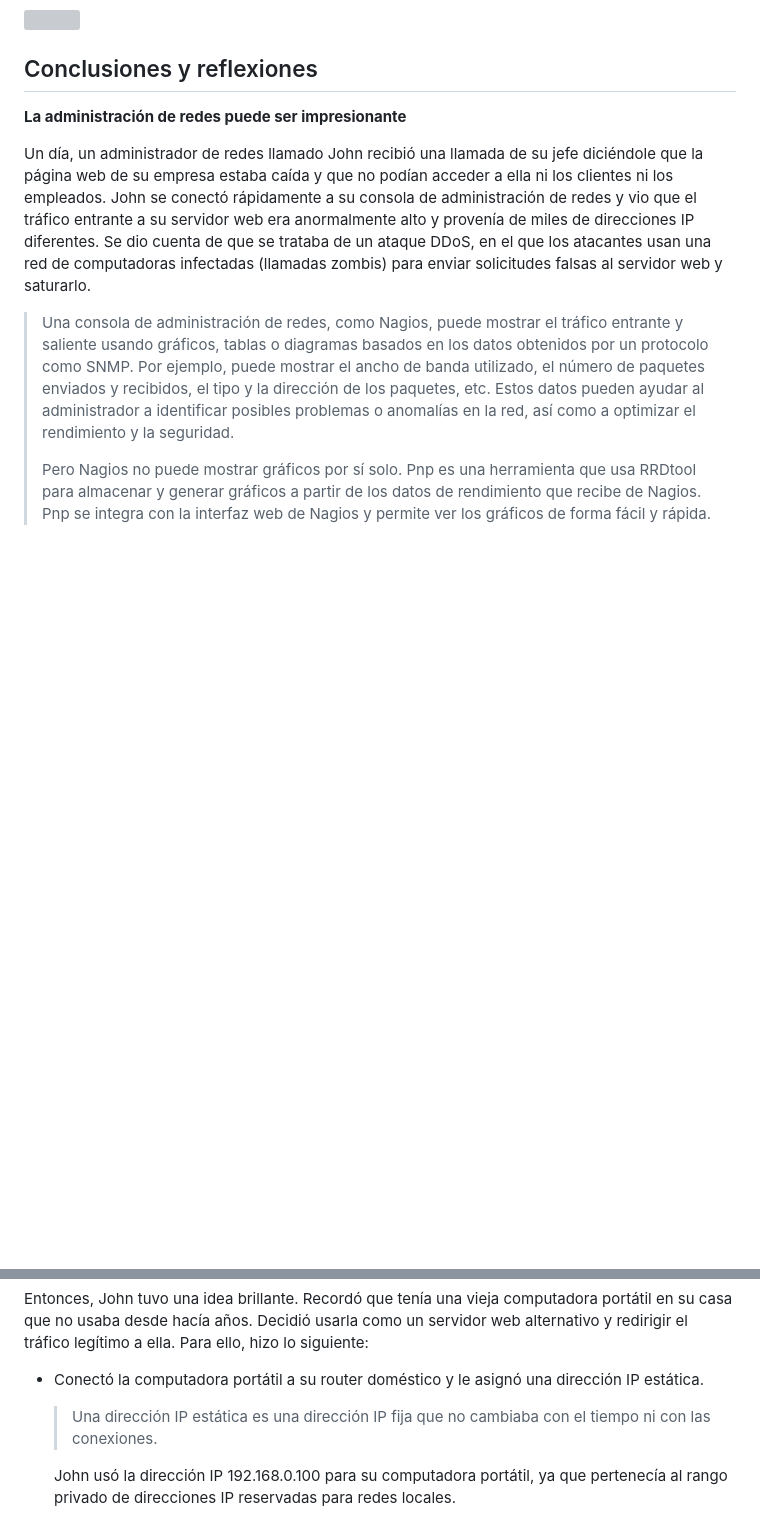
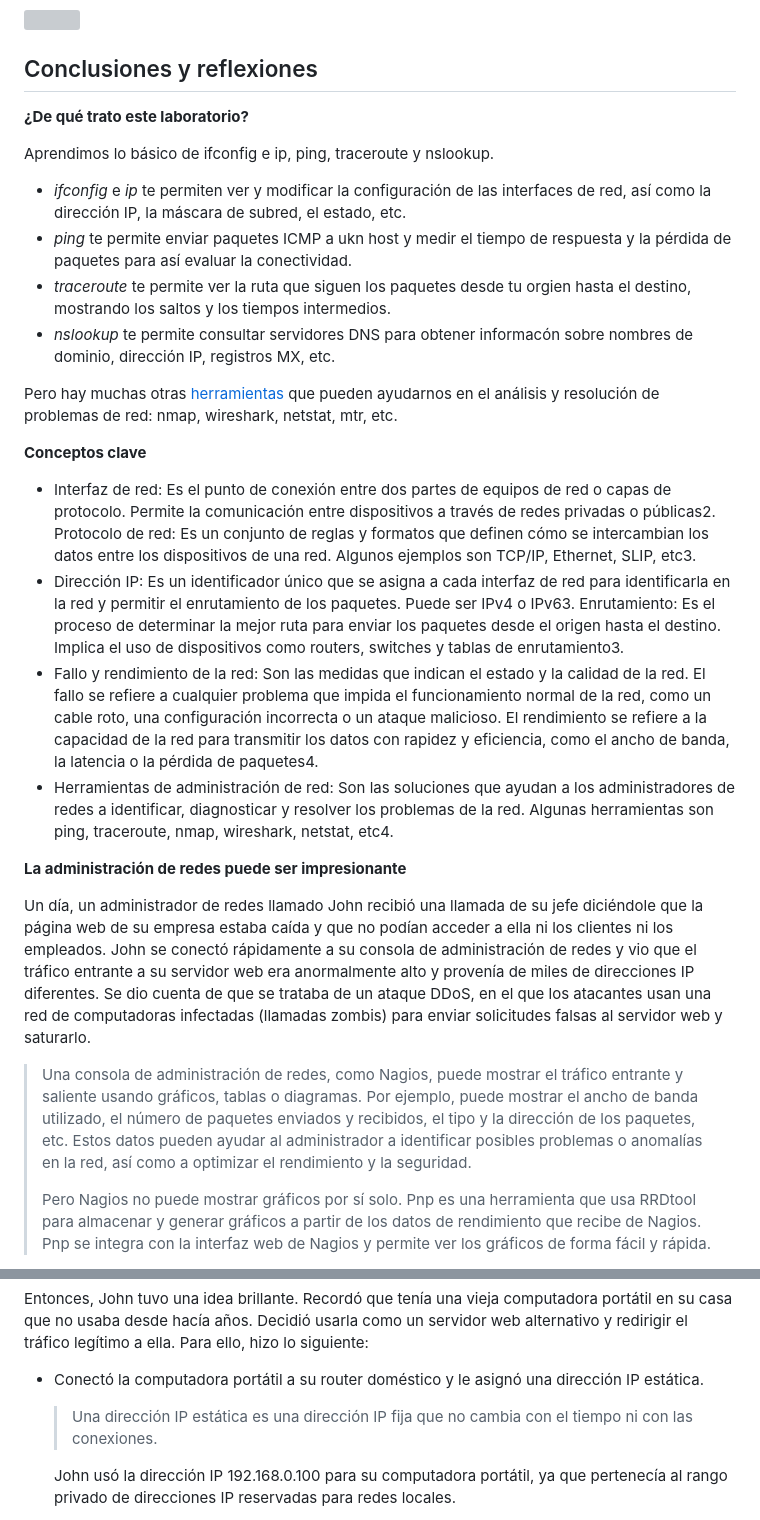
Before and after one commit to AldoLunaBueno/Curso-CC312-2023_Network-Administration, a Markdown page: Lab5_Network-troubleshooting-tools/README.md, 2 parts joined by grey strips. GitHub-like rendering; blank space fills up the shorter version; grey boxes are pictures that could not be loaded.

Commit message:
Lab5 Done

```diff
--- a/Lab5_Network-troubleshooting-tools/README.md
+++ b/Lab5_Network-troubleshooting-tools/README.md
@@ -88,13 +88,30 @@ En la guía nos dan algunas opciones ampliamente utilizadas:
 
 ## Conclusiones y reflexiones
 
+**¿De qué trato este laboratorio?**
 
+Aprendimos lo básico de ifconfig e ip, ping, traceroute y nslookup.
 
+- _ifconfig_ e _ip_ te permiten ver y modificar la configuración de las interfaces de red, así como la dirección IP, la máscara de subred, el estado, etc.
+- _ping_ te permite enviar paquetes ICMP a ukn host y medir el tiempo de respuesta y la pérdida de paquetes para así evaluar la conectividad.
+- _traceroute_ te permite ver la ruta que siguen los paquetes desde tu orgien hasta el destino, mostrando los saltos y los tiempos intermedios.
+- _nslookup_ te permite consultar servidores DNS para obtener informacón sobre nombres de dominio, dirección IP, registros MX, etc.
+
+Pero hay muchas otras [herramientas](https://blog.invgate.com/es/herramientas-de-diagnostico-de-red) que pueden ayudarnos en el análisis y resolución de problemas de red: nmap, wireshark, netstat, mtr, etc.
+
+**Conceptos clave**
+
+- Interfaz de red: Es el punto de conexión entre dos partes de equipos de red o capas de protocolo. Permite la comunicación entre dispositivos a través de redes privadas o públicas2.
+Protocolo de red: Es un conjunto de reglas y formatos que definen cómo se intercambian los datos entre los dispositivos de una red. Algunos ejemplos son TCP/IP, Ethernet, SLIP, etc3.
+- Dirección IP: Es un identificador único que se asigna a cada interfaz de red para identificarla en la red y permitir el enrutamiento de los paquetes. Puede ser IPv4 o IPv63.
+Enrutamiento: Es el proceso de determinar la mejor ruta para enviar los paquetes desde el origen hasta el destino. Implica el uso de dispositivos como routers, switches y tablas de enrutamiento3.
+- Fallo y rendimiento de la red: Son las medidas que indican el estado y la calidad de la red. El fallo se refiere a cualquier problema que impida el funcionamiento normal de la red, como un cable roto, una configuración incorrecta o un ataque malicioso. El rendimiento se refiere a la capacidad de la red para transmitir los datos con rapidez y eficiencia, como el ancho de banda, la latencia o la pérdida de paquetes4.
+- Herramientas de administración de red: Son las soluciones que ayudan a los administradores de redes a identificar, diagnosticar y resolver los problemas de la red. Algunas herramientas son ping, traceroute, nmap, wireshark, netstat, etc4.
 
 **La administración de redes puede ser impresionante**
 
 Un día, un administrador de redes llamado John recibió una llamada de su jefe diciéndole que la página web de su empresa estaba caída y que no podían acceder a ella ni los clientes ni los empleados. John se conectó rápidamente a su consola de administración de redes y vio que el tráfico entrante a su servidor web era anormalmente alto y provenía de miles de direcciones IP diferentes. Se dio cuenta de que se trataba de un ataque DDoS, en el que los atacantes usan una red de computadoras infectadas (llamadas zombis) para enviar solicitudes falsas al servidor web y saturarlo.
-> Una consola de administración de redes, como Nagios, puede mostrar el tráfico entrante y saliente usando gráficos, tablas o diagramas basados en los datos obtenidos por un protocolo como SNMP. Por ejemplo, puede mostrar el ancho de banda utilizado, el número de paquetes enviados y recibidos, el tipo y la dirección de los paquetes, etc. Estos datos pueden ayudar al administrador a identificar posibles problemas o anomalías en la red, así como a optimizar el rendimiento y la seguridad.
+> Una consola de administración de redes, como Nagios, puede mostrar el tráfico entrante y saliente usando gráficos, tablas o diagramas. Por ejemplo, puede mostrar el ancho de banda utilizado, el número de paquetes enviados y recibidos, el tipo y la dirección de los paquetes, etc. Estos datos pueden ayudar al administrador a identificar posibles problemas o anomalías en la red, así como a optimizar el rendimiento y la seguridad.
 >
 > Pero Nagios no puede mostrar gráficos por sí solo. Pnp es una herramienta que usa RRDtool para almacenar y generar gráficos a partir de los datos de rendimiento que recibe de Nagios. Pnp se integra con la interfaz web de Nagios y permite ver los gráficos de forma fácil y rápida.
 
@@ -103,7 +120,7 @@ John intentó bloquear las direcciones IP de los atacantes usando su firewall, p
 Entonces, John tuvo una idea brillante. Recordó que tenía una vieja computadora portátil en su casa que no usaba desde hacía años. Decidió usarla como un servidor web alternativo y redirigir el tráfico legítimo a ella. Para ello, hizo lo siguiente:
 
 - Conectó la computadora portátil a su router doméstico y le asignó una dirección IP estática.
-  > Una dirección IP estática es una dirección IP fija que no cambiaba con el tiempo ni con las conexiones.
+  > Una dirección IP estática es una dirección IP fija que no cambia con el tiempo ni con las conexiones.
 
   John usó la dirección IP 192.168.0.100 para su computadora portátil, ya que pertenecía al rango privado de direcciones IP reservadas para redes locales.
 
```
